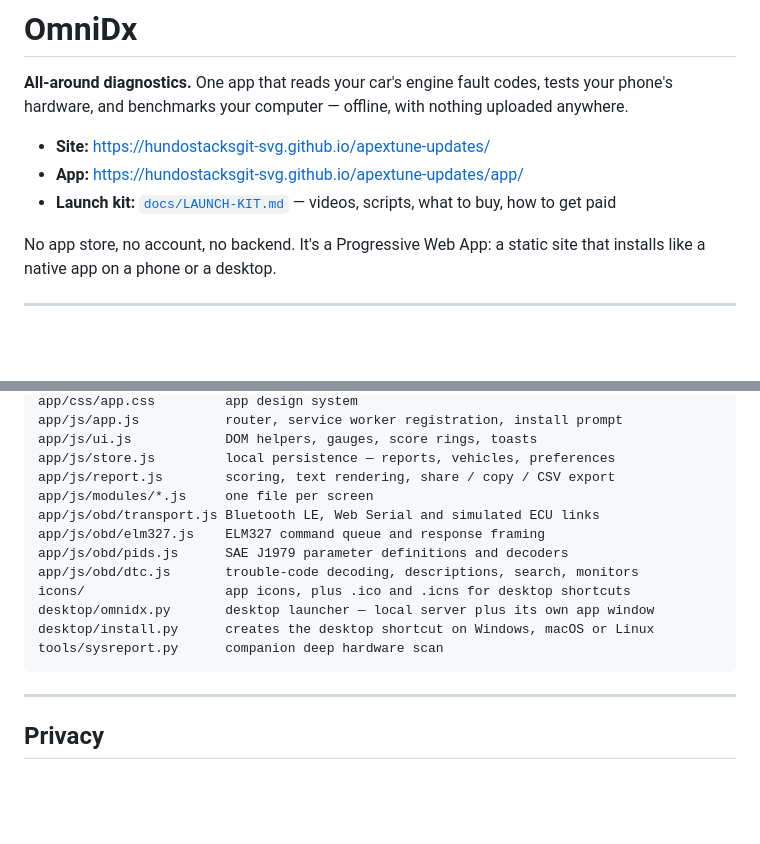
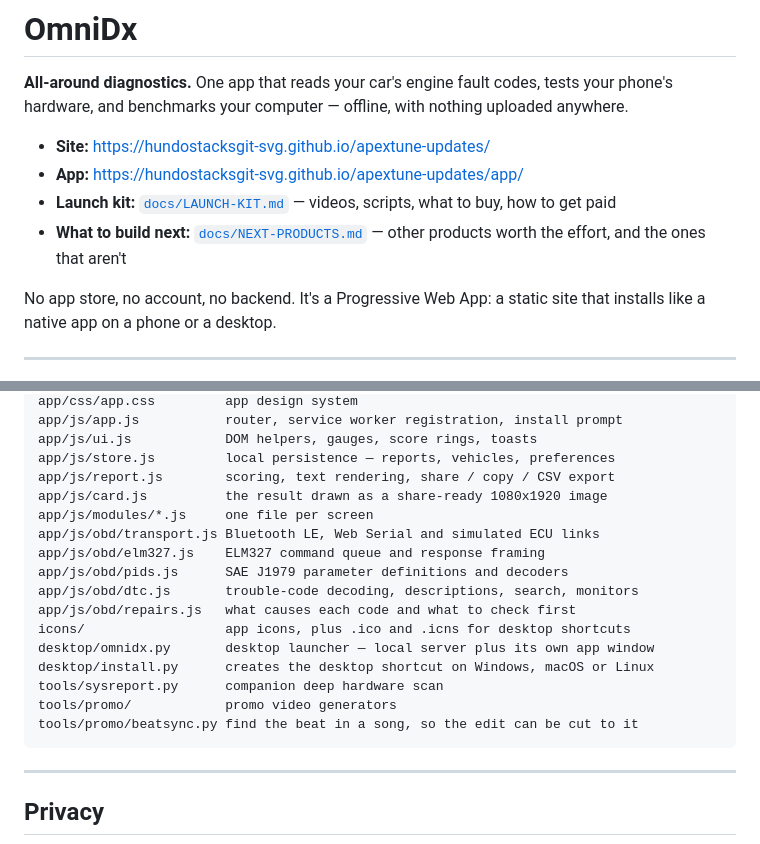
Before and after one commit to hundostacksgit-svg/apextune-updates, a Markdown page: README.md, 2 parts joined by grey strips. GitHub-like rendering; blank space fills up the shorter version.

````diff
--- a/README.md
+++ b/README.md
@@ -6,6 +6,7 @@ phone's hardware, and benchmarks your computer — offline, with nothing uploade
 - **Site:** <https://hundostacksgit-svg.github.io/apextune-updates/>
 - **App:** <https://hundostacksgit-svg.github.io/apextune-updates/app/>
 - **Launch kit:** [`docs/LAUNCH-KIT.md`](docs/LAUNCH-KIT.md) — videos, scripts, what to buy, how to get paid
+- **What to build next:** [`docs/NEXT-PRODUCTS.md`](docs/NEXT-PRODUCTS.md) — other products worth the effort, and the ones that aren't
 
 No app store, no account, no backend. It's a Progressive Web App: a static site that
 installs like a native app on a phone or a desktop.
@@ -249,15 +250,19 @@ app/js/app.js           router, service worker registration, install prompt
 app/js/ui.js            DOM helpers, gauges, score rings, toasts
 app/js/store.js         local persistence — reports, vehicles, preferences
 app/js/report.js        scoring, text rendering, share / copy / CSV export
+app/js/card.js          the result drawn as a share-ready 1080x1920 image
 app/js/modules/*.js     one file per screen
 app/js/obd/transport.js Bluetooth LE, Web Serial and simulated ECU links
 app/js/obd/elm327.js    ELM327 command queue and response framing
 app/js/obd/pids.js      SAE J1979 parameter definitions and decoders
 app/js/obd/dtc.js       trouble-code decoding, descriptions, search, monitors
+app/js/obd/repairs.js   what causes each code and what to check first
 icons/                  app icons, plus .ico and .icns for desktop shortcuts
 desktop/omnidx.py       desktop launcher — local server plus its own app window
 desktop/install.py      creates the desktop shortcut on Windows, macOS or Linux
 tools/sysreport.py      companion deep hardware scan
+tools/promo/            promo video generators
+tools/promo/beatsync.py find the beat in a song, so the edit can be cut to it
 ```
 
 ---
````
Also changed, not shown: docs/LAUNCH-KIT.md (+90 -8 lines), docs/NEXT-PRODUCTS.md (added, +174 -0 lines).
